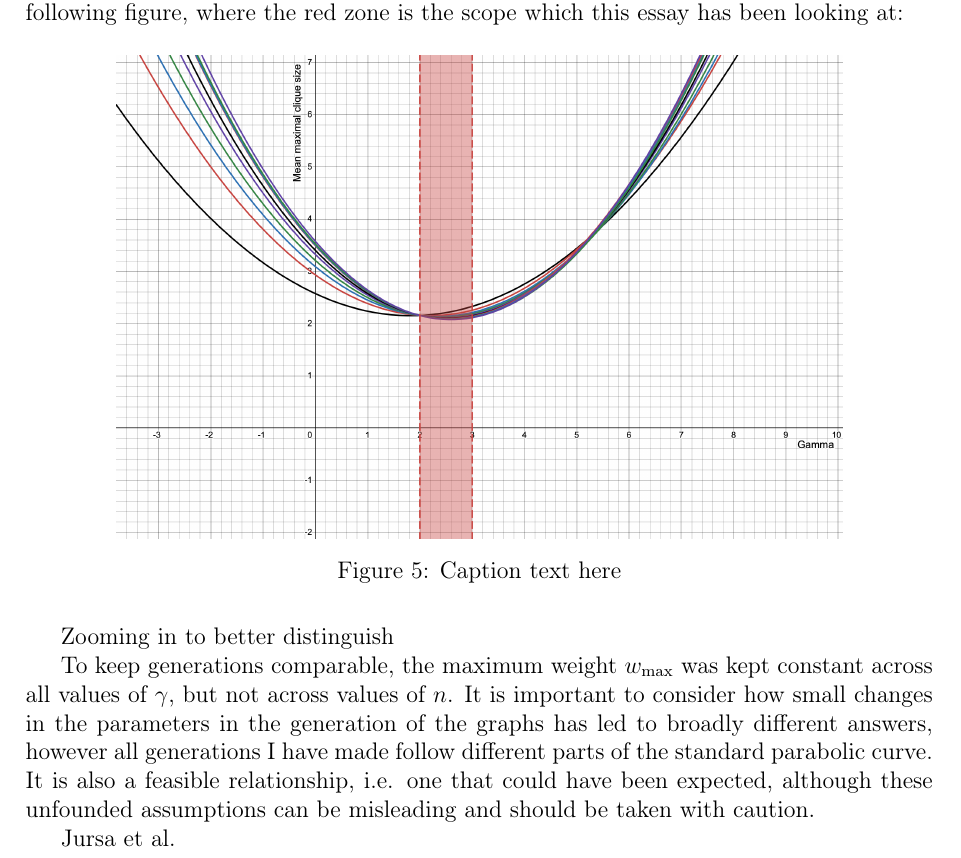
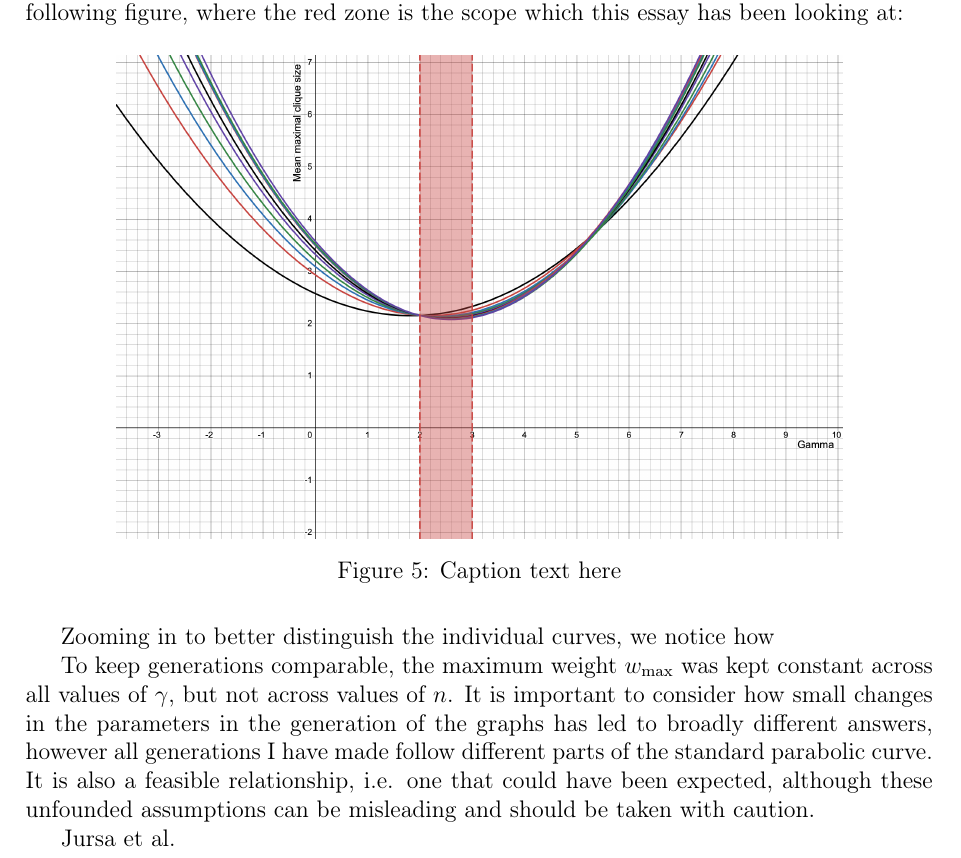
Before and after one commit to informatiky/LaTeX, a LaTeX document (Extended Essay/Johannes - Mathematics Extended Essay - Probabilistic method.tex): part of page 16 of 18, cut so that both start at the same text. Compiled offline with pdfLaTeX.

Commit message:
Auto-commit: 2026-09-13 17:10:47

```diff
--- a/Extended Essay/Johannes - Mathematics Extended Essay - Probabilistic method.tex
+++ b/Extended Essay/Johannes - Mathematics Extended Essay - Probabilistic method.tex
@@ -823,7 +823,7 @@ More notably, this relationship shifts on the coordinate plane as \(n\) changes.
 \label{fig:my-image}
 \end{figure}
 
-Zooming in to better distinguish
+Zooming in to better distinguish the individual curves, we notice how
 
 To keep generations comparable, the maximum weight \(w_{\text{max}}\) was kept constant across all values of \(\gamma\), but not across values of \(n\). It is important to consider how small changes in the parameters in the generation of the graphs has led to broadly different answers, however all generations I have made follow different parts of the standard parabolic curve. It is also a feasible relationship, i.e. one that could have been expected, although these unfounded assumptions can be misleading and should be taken with caution.
 
```
Also changed, not shown: 1 other file.
